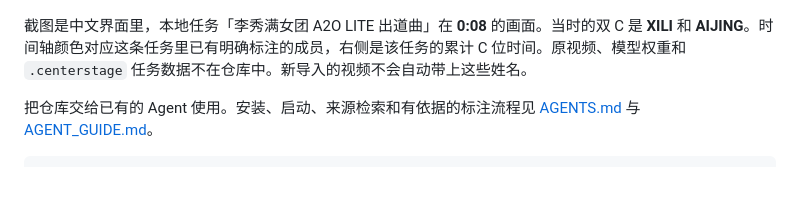
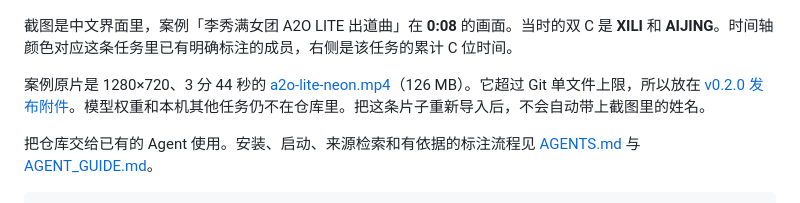
Before and after one commit to streetlightstartupnotes/centerstage, a Markdown page: README.md, the part around the change. Rendered like a GitHub page.

```diff
--- a/README.md
+++ b/README.md
@@ -6,7 +6,9 @@
 
 ![中文界面：A2O LITE《NEON》0:08，双 C 为 XILI 与 AIJING](docs/images/neon-a2o-lite-zh.png)
 
-截图是中文界面里，本地任务「李秀满女团 A2O LITE 出道曲」在 **0:08** 的画面。当时的双 C 是 **XILI** 和 **AIJING**。时间轴颜色对应这条任务里已有明确标注的成员，右侧是该任务的累计 C 位时间。原视频、模型权重和 `.centerstage` 任务数据不在仓库中。新导入的视频不会自动带上这些姓名。
+截图是中文界面里，案例「李秀满女团 A2O LITE 出道曲」在 **0:08** 的画面。当时的双 C 是 **XILI** 和 **AIJING**。时间轴颜色对应这条任务里已有明确标注的成员，右侧是该任务的累计 C 位时间。
+
+案例原片是 1280×720、3 分 44 秒的 [a2o-lite-neon.mp4](https://github.com/streetlightstartupnotes/centerstage/releases/download/v0.2.0/a2o-lite-neon.mp4)（126 MB）。它超过 Git 单文件上限，所以放在 [v0.2.0 发布附件](https://github.com/streetlightstartupnotes/centerstage/releases/tag/v0.2.0)。模型权重和本机其他任务仍不在仓库里。把这条片子重新导入后，不会自动带上截图里的姓名。
 
 把仓库交给已有的 Agent 使用。安装、启动、来源检索和有依据的标注流程见 [AGENTS.md](AGENTS.md) 与 [AGENT_GUIDE.md](AGENT_GUIDE.md)。
 
```
Also changed, not shown: README.en.md (+3 -1 lines).
